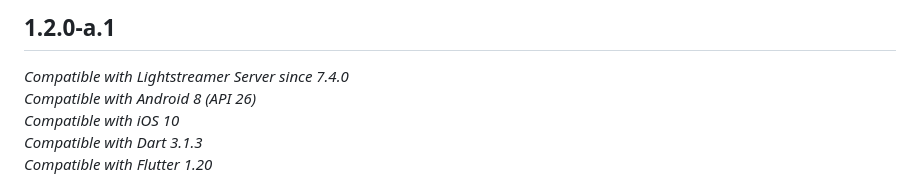
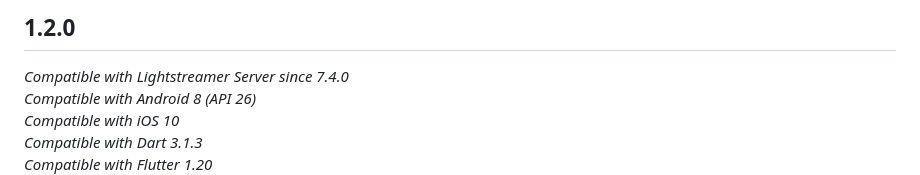
Before and after one commit to Lightstreamer/lightstreamer_flutter_client, a Markdown page: CHANGELOG.md, the part around the change. Drawn GitHub-style.

Commit message:
fix changelog

```diff
--- a/CHANGELOG.md
+++ b/CHANGELOG.md
@@ -1,4 +1,4 @@
-## 1.2.0-a.1
+## 1.2.0
 *Compatible with Lightstreamer Server since 7.4.0*<br/>
 *Compatible with Android 8 (API 26)*<br/>
 *Compatible with iOS 10*<br/>
```
